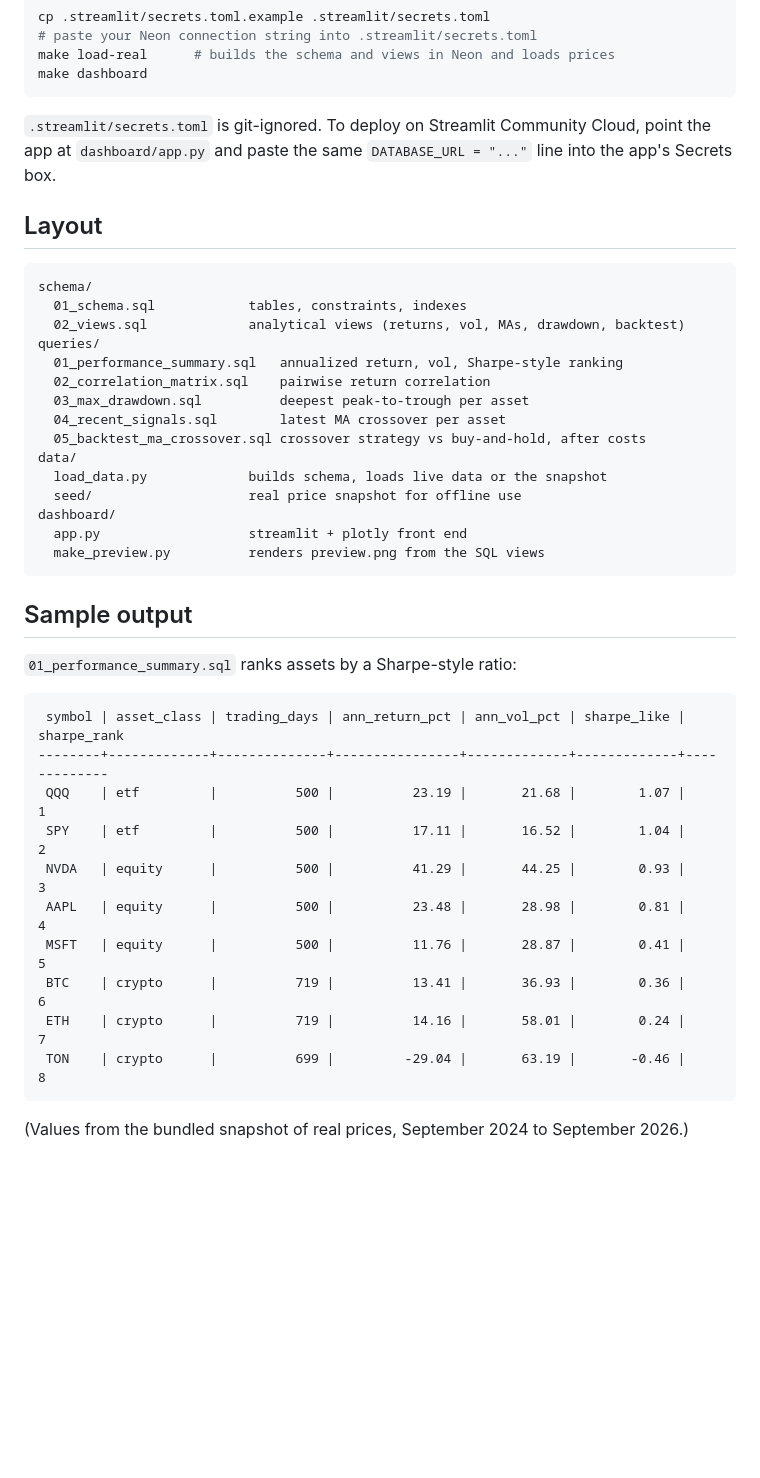
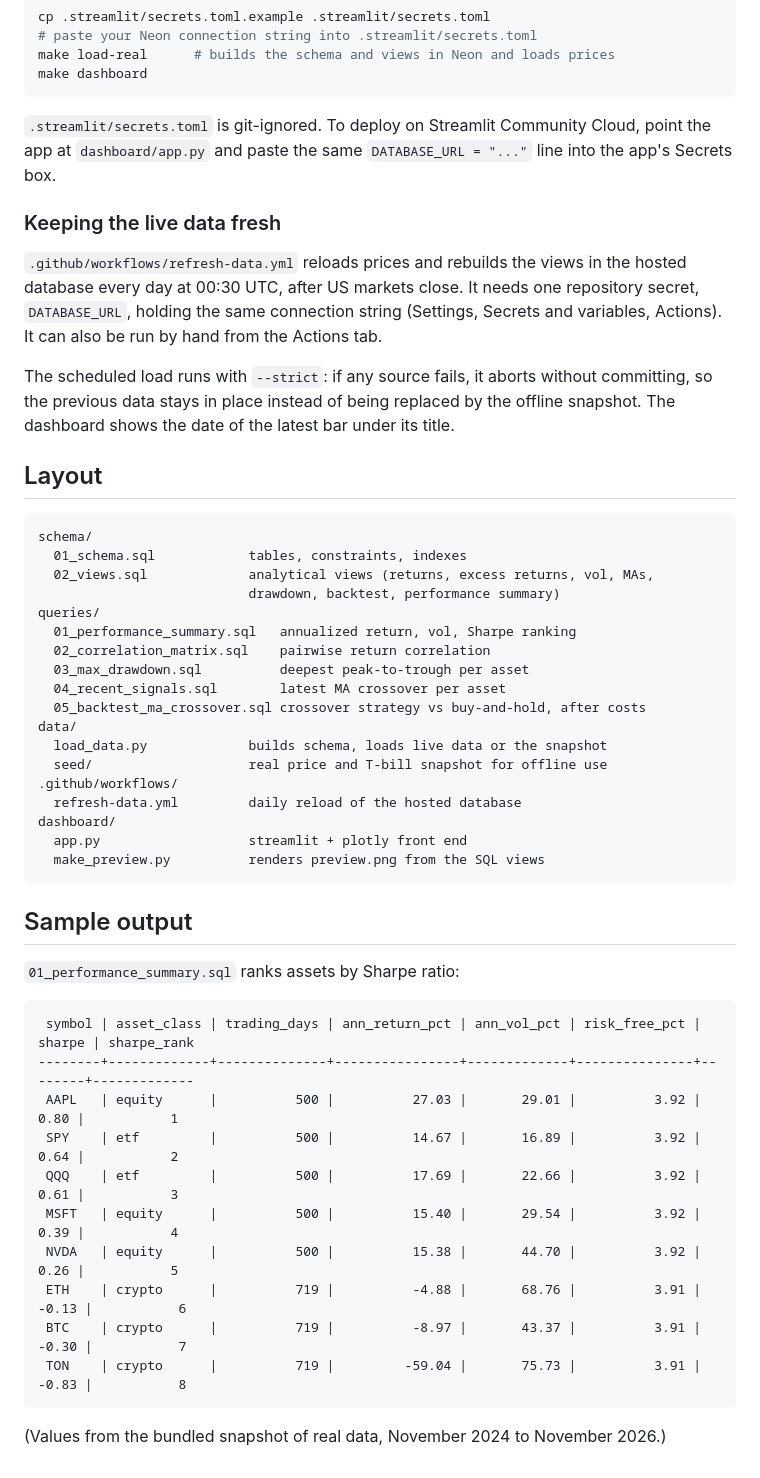
Before and after one commit to AlikhanIllini/market-analytics-sql, a Markdown page: README.md, the part around one of its changes. Drawn GitHub-style; blank space fills up the shorter version.

````diff
--- a/README.md
+++ b/README.md
@@ -88,21 +109,37 @@ make dashboard
 Cloud, point the app at `dashboard/app.py` and paste the same
 `DATABASE_URL = "..."` line into the app's Secrets box.
 
+### Keeping the live data fresh
+
+`.github/workflows/refresh-data.yml` reloads prices and rebuilds the views in
+the hosted database every day at 00:30 UTC, after US markets close. It needs
+one repository secret, `DATABASE_URL`, holding the same connection string
+(Settings, Secrets and variables, Actions). It can also be run by hand from
+the Actions tab.
+
+The scheduled load runs with `--strict`: if any source fails, it aborts
+without committing, so the previous data stays in place instead of being
+replaced by the offline snapshot. The dashboard shows the date of the latest
+bar under its title.
+
 ## Layout
 
 ```
 schema/
   01_schema.sql            tables, constraints, indexes
-  02_views.sql             analytical views (returns, vol, MAs, drawdown, backtest)
+  02_views.sql             analytical views (returns, excess returns, vol, MAs,
+                           drawdown, backtest, performance summary)
 queries/
-  01_performance_summary.sql   annualized return, vol, Sharpe-style ranking
+  01_performance_summary.sql   annualized return, vol, Sharpe ranking
   02_correlation_matrix.sql    pairwise return correlation
   03_max_drawdown.sql          deepest peak-to-trough per asset
   04_recent_signals.sql        latest MA crossover per asset
   05_backtest_ma_crossover.sql crossover strategy vs buy-and-hold, after costs
 data/
   load_data.py             builds schema, loads live data or the snapshot
-  seed/                    real price snapshot for offline use
+  seed/                    real price and T-bill snapshot for offline use
+.github/workflows/
+  refresh-data.yml         daily reload of the hosted database
 dashboard/
   app.py                   streamlit + plotly front end
   make_preview.py          renders preview.png from the SQL views
@@ -110,19 +147,19 @@ dashboard/
 
 ## Sample output
 
-`01_performance_summary.sql` ranks assets by a Sharpe-style ratio:
+`01_performance_summary.sql` ranks assets by Sharpe ratio:
 
 ```
- symbol | asset_class | trading_days | ann_return_pct | ann_vol_pct | sharpe_like | sharpe_rank
---------+-------------+--------------+----------------+-------------+-------------+-------------
- QQQ    | etf         |          500 |          23.19 |       21.68 |        1.07 |           1
- SPY    | etf         |          500 |          17.11 |       16.52 |        1.04 |           2
- NVDA   | equity      |          500 |          41.29 |       44.25 |        0.93 |           3
- AAPL   | equity      |          500 |          23.48 |       28.98 |        0.81 |           4
- MSFT   | equity      |          500 |          11.76 |       28.87 |        0.41 |           5
- BTC    | crypto      |          719 |          13.41 |       36.93 |        0.36 |           6
- ETH    | crypto      |          719 |          14.16 |       58.01 |        0.24 |           7
- TON    | crypto      |          699 |         -29.04 |       63.19 |       -0.46 |           8
+ symbol | asset_class | trading_days | ann_return_pct | ann_vol_pct | risk_free_pct | sharpe | sharpe_rank
+--------+-------------+--------------+----------------+-------------+---------------+--------+-------------
+ AAPL   | equity      |          500 |          27.03 |       29.01 |          3.92 |   0.80 |           1
+ SPY    | etf         |          500 |          14.67 |       16.89 |          3.92 |   0.64 |           2
+ QQQ    | etf         |          500 |          17.69 |       22.66 |          3.92 |   0.61 |           3
+ MSFT   | equity      |          500 |          15.40 |       29.54 |          3.92 |   0.39 |           4
+ NVDA   | equity      |          500 |          15.38 |       44.70 |          3.92 |   0.26 |           5
+ ETH    | crypto      |          719 |          -4.88 |       68.76 |          3.91 |  -0.13 |           6
+ BTC    | crypto      |          719 |          -8.97 |       43.37 |          3.91 |  -0.30 |           7
+ TON    | crypto      |          719 |         -59.04 |       75.73 |          3.91 |  -0.83 |           8
 ```
 
-(Values from the bundled snapshot of real prices, September 2024 to September 2026.)
+(Values from the bundled snapshot of real data, November 2024 to November 2026.)
````
Also changed, not shown: other parts of README.md (+27 -6 lines), dashboard/preview.png, 16 other files.
